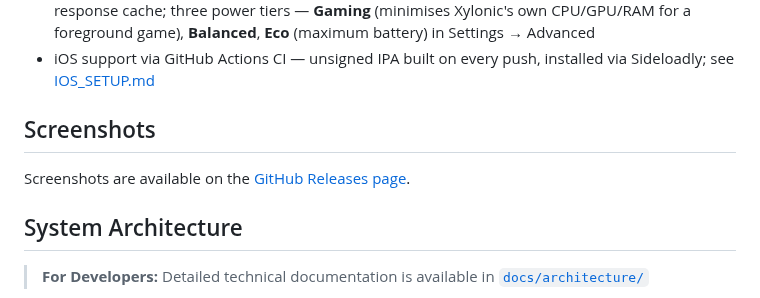
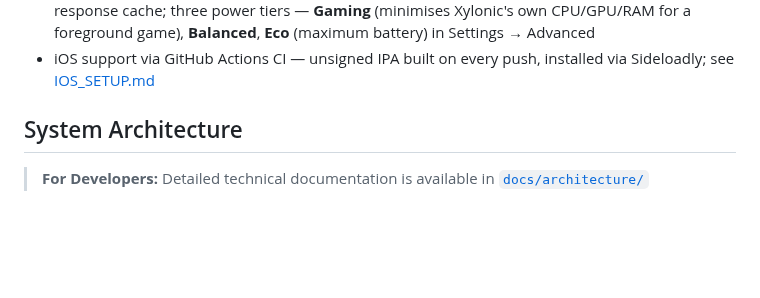
Before and after one commit to BeanGreen247/xylonic, a Markdown page: README.md, the part around one of its changes. Rendered like a GitHub page; blank space fills up the shorter version.

Commit message:
docs(readme): add main-screen screenshot below description; drop Screenshots section

```diff
--- a/README.md
+++ b/README.md
@@ -28,10 +32,6 @@ For the complete feature list and roadmap see **[FEATURES.md](FEATURES.md)**.
   three power tiers — **Gaming** (minimises Xylonic's own CPU/GPU/RAM for a
   foreground game), **Balanced**, **Eco** (maximum battery) in Settings → Advanced
 - iOS support via GitHub Actions CI — unsigned IPA built on every push, installed via Sideloadly; see [IOS_SETUP.md](IOS_SETUP.md)
-
-## Screenshots
-
-Screenshots are available on the [GitHub Releases page](https://github.com/BeanGreen247/xylonic/releases).
 
 ## System Architecture
 
```
Also changed, not shown: other parts of README.md (+4 -0 lines), docs/images/xylonic.png (added).
